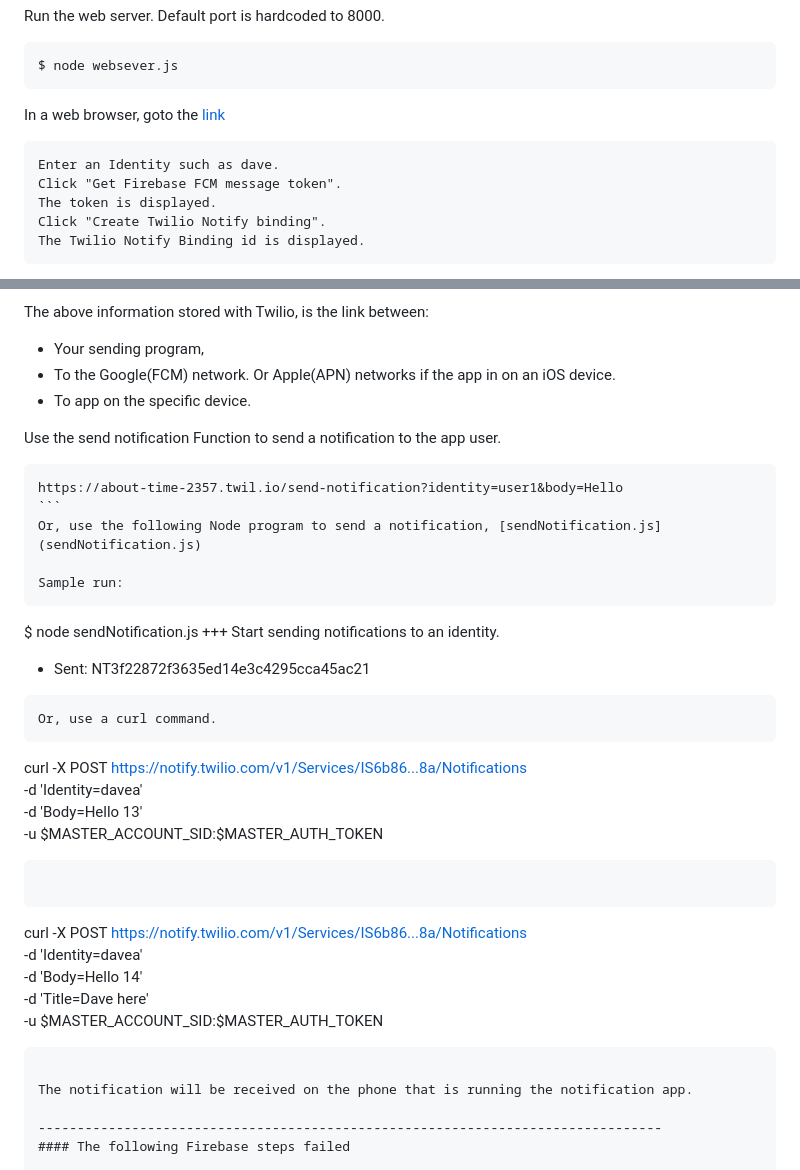
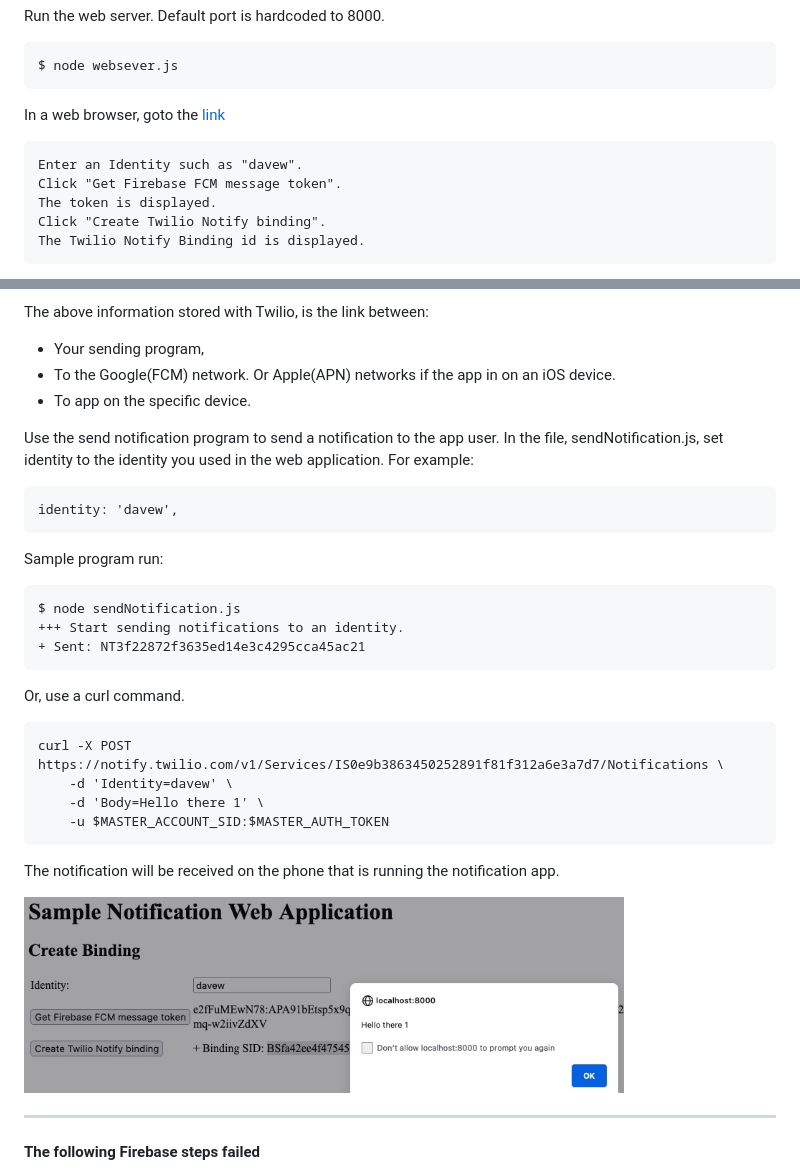
Before and after one commit to tigerfarm/notifyweb, a Markdown page: README.md, 2 parts joined by grey strips. Rendered like a GitHub page; pictures changed too: notifyWebNotification.jpg (added).

`````diff
--- a/README.md
+++ b/README.md
@@ -92,7 +92,7 @@ $ node websever.js
 ````
 In a web browser, goto the [link](http://localhost:8000/)
 ````
-Enter an Identity such as dave.
+Enter an Identity such as "davew".
 Click "Get Firebase FCM message token".
 The token is displayed.
 Click "Create Twilio Notify binding".
@@ -114,13 +114,14 @@ The above information stored with Twilio, is the link between:
 + To the Google(FCM) network. Or Apple(APN) networks if the app in on an iOS device.
 + To app on the specific device.
 
-Use the send notification Function to send a notification to the app user.
+Use the send notification program to send a notification to the app user.
+In the file, sendNotification.js, set identity to the identity you used in the web application.
+For example:
 ````
-https://about-time-2357.twil.io/send-notification?identity=user1&body=Hello
-```
-Or, use the following Node program to send a notification, [sendNotification.js](sendNotification.js)
+identity: 'davew',
+````
 
-Sample run:
+Sample program run:
 ````
 $ node sendNotification.js
 +++ Start sending notifications to an identity.
@@ -128,21 +129,14 @@ $ node sendNotification.js
 ````
 Or, use a curl command.
 ````
-curl -X POST https://notify.twilio.com/v1/Services/IS6b86...8a/Notifications \
-    -d 'Identity=davea' \
-    -d 'Body=Hello 13' \
+curl -X POST https://notify.twilio.com/v1/Services/IS0e9b3863450252891f81f312a6e3a7d7/Notifications \
+    -d 'Identity=davew' \
+    -d 'Body=Hello there 1' \
     -u $MASTER_ACCOUNT_SID:$MASTER_AUTH_TOKEN
 ````
+The notification will be received on the phone that is running the notification app.
 
-````
-curl -X POST https://notify.twilio.com/v1/Services/IS6b86...8a/Notifications \
-    -d 'Identity=davea' \
-    -d 'Body=Hello 14' \
-    -d 'Title=Dave here' \
-    -u $MASTER_ACCOUNT_SID:$MASTER_AUTH_TOKEN
-````
-
-The notification will be received on the phone that is running the notification app.
+<img src="notifyWebNotification.jpg" width="600"/>
 
 --------------------------------------------------------------------------------
 #### The following Firebase steps failed
`````
